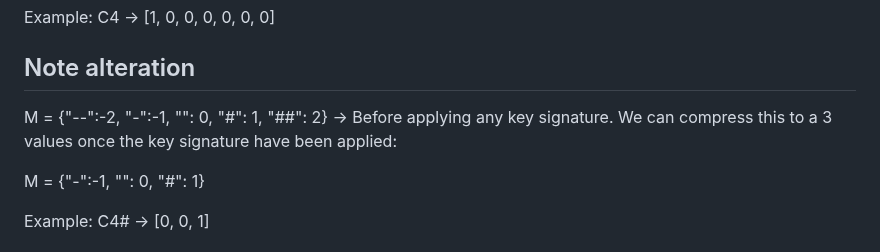
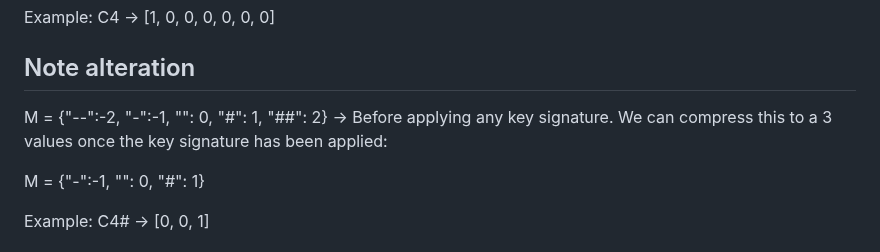
Before and after one commit to localaization/pentagrom, a Markdown page: README.md, the part around the change. Drawn GitHub-style.

Commit message:
Update README.md
typo

```diff
--- a/README.md
+++ b/README.md
@@ -70,7 +70,7 @@ Nv = [0,0,0,0,0,0,0]
 Example: C4 -> [1, 0, 0, 0, 0, 0, 0]
 
 ## Note alteration
-M = {"--":-2, "-":-1, "": 0, "#": 1, "##": 2} -> Before applying any key signature. We can compress this to a 3 values once the key signature have been applied:
+M = {"--":-2, "-":-1, "": 0, "#": 1, "##": 2} -> Before applying any key signature. We can compress this to a 3 values once the key signature has been applied:
 
 M = {"-":-1, "": 0, "#": 1}
 
```
